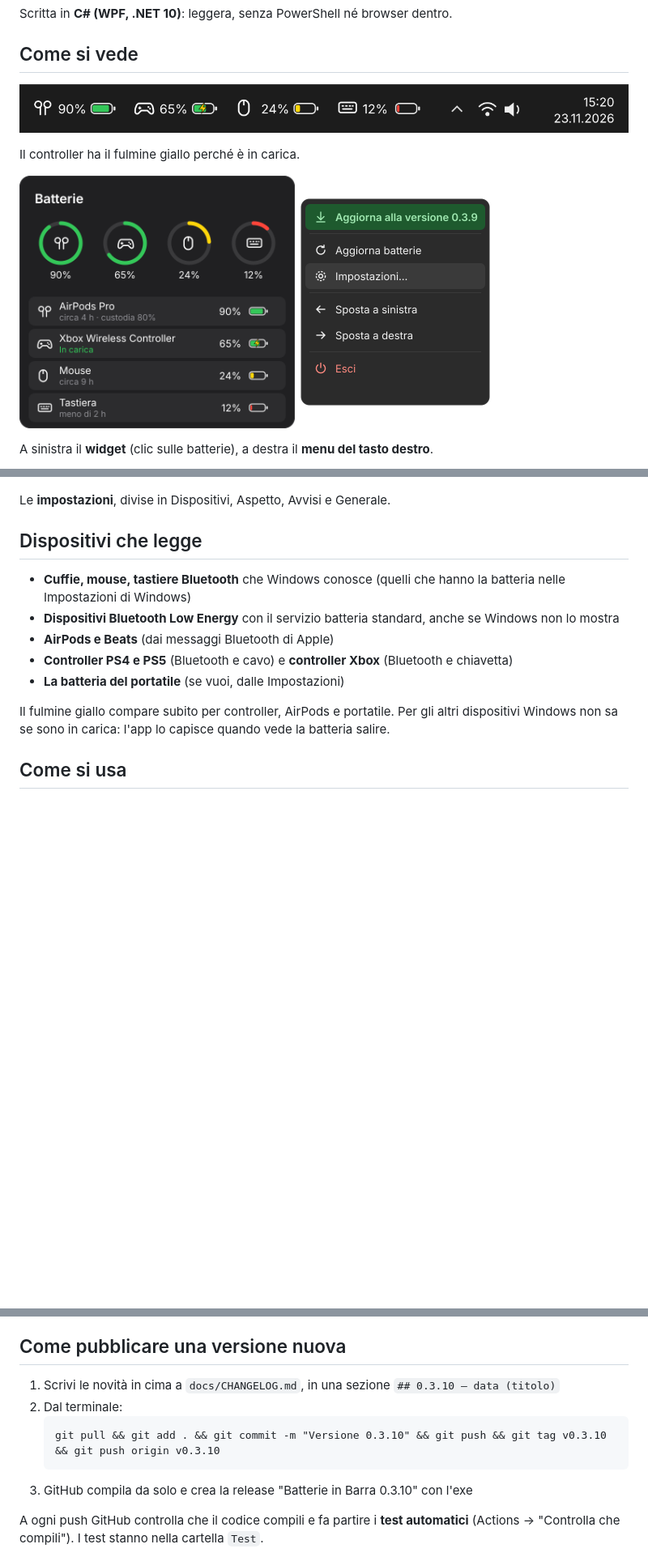
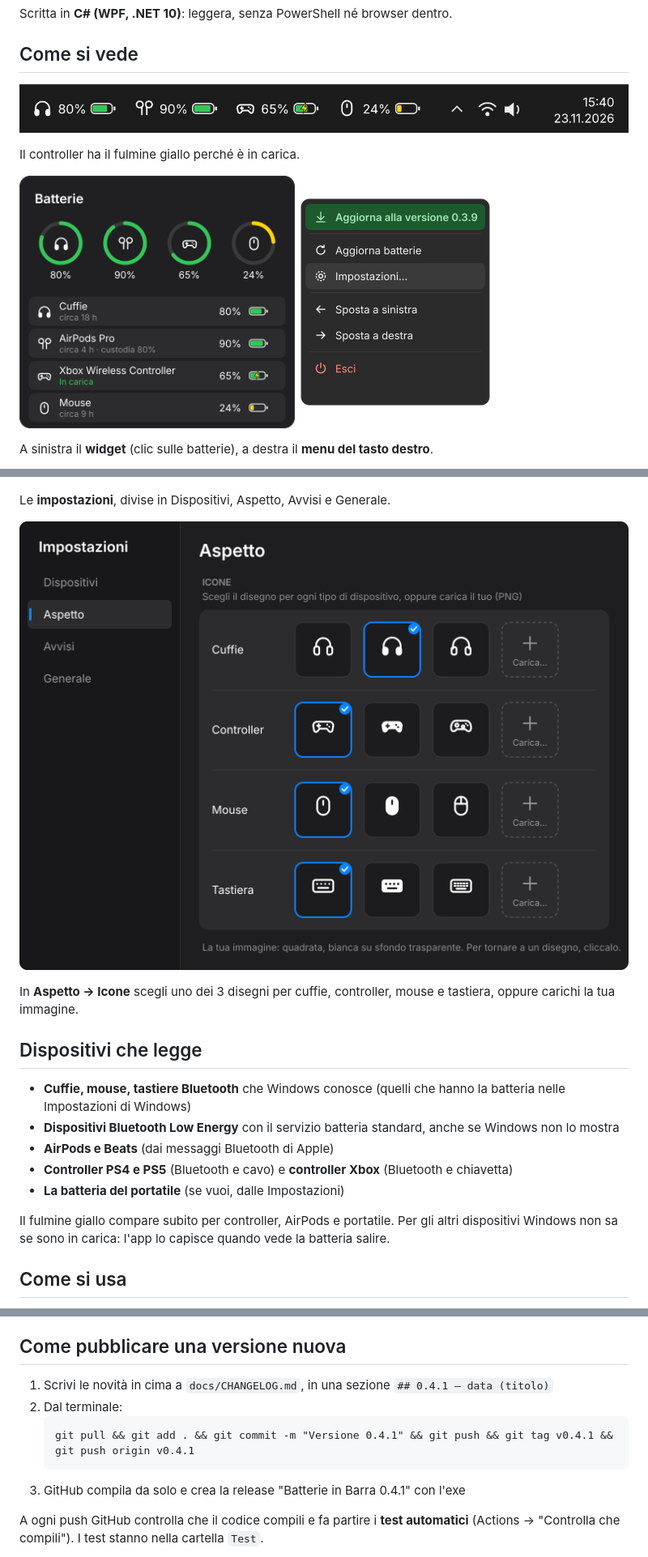
Before and after one commit to sim40702-debug/percentuale_carica_disp, a Markdown page: README.md, 3 parts joined by grey strips. Shown at 81% size. Drawn GitHub-style; pictures changed too: docs/immagini/barra.png, docs/immagini/icone.png (added), docs/immagini/widget.png; blank space fills up the shorter version.

Commit message:
Versione 0.4.0: scegli le tue icone

````diff
--- a/README.md
+++ b/README.md
@@ -22,6 +22,10 @@ A sinistra il **widget** (clic sulle batterie), a destra il **menu del tasto des
 
 Le **impostazioni**, divise in Dispositivi, Aspetto, Avvisi e Generale.
 
+![Scegli le icone](docs/immagini/icone.png)
+
+In **Aspetto → Icone** scegli uno dei 3 disegni per cuffie, controller, mouse e tastiera, oppure carichi la tua immagine.
+
 ## Dispositivi che legge
 
 - **Cuffie, mouse, tastiere Bluetooth** che Windows conosce (quelli che hanno la batteria nelle Impostazioni di Windows)
@@ -42,12 +46,12 @@ se sono in carica: l'app lo capisce quando vede la batteria salire.
 
 ## Come pubblicare una versione nuova
 
-1. Scrivi le novità in cima a `docs/CHANGELOG.md`, in una sezione `## 0.3.10 — data (titolo)`
+1. Scrivi le novità in cima a `docs/CHANGELOG.md`, in una sezione `## 0.4.1 — data (titolo)`
 2. Dal terminale:
    ```
-   git pull && git add . && git commit -m "Versione 0.3.10" && git push && git tag v0.3.10 && git push origin v0.3.10
+   git pull && git add . && git commit -m "Versione 0.4.1" && git push && git tag v0.4.1 && git push origin v0.4.1
    ```
-3. GitHub compila da solo e crea la release "Batterie in Barra 0.3.10" con l'exe
+3. GitHub compila da solo e crea la release "Batterie in Barra 0.4.1" con l'exe
 
 A ogni push GitHub controlla che il codice compili e fa partire i **test automatici**
 (Actions → "Controlla che compili"). I test stanno nella cartella `Test`.
````
Also changed, not shown: docs/CHANGELOG.md (+10 -1 lines), 9 other files.
